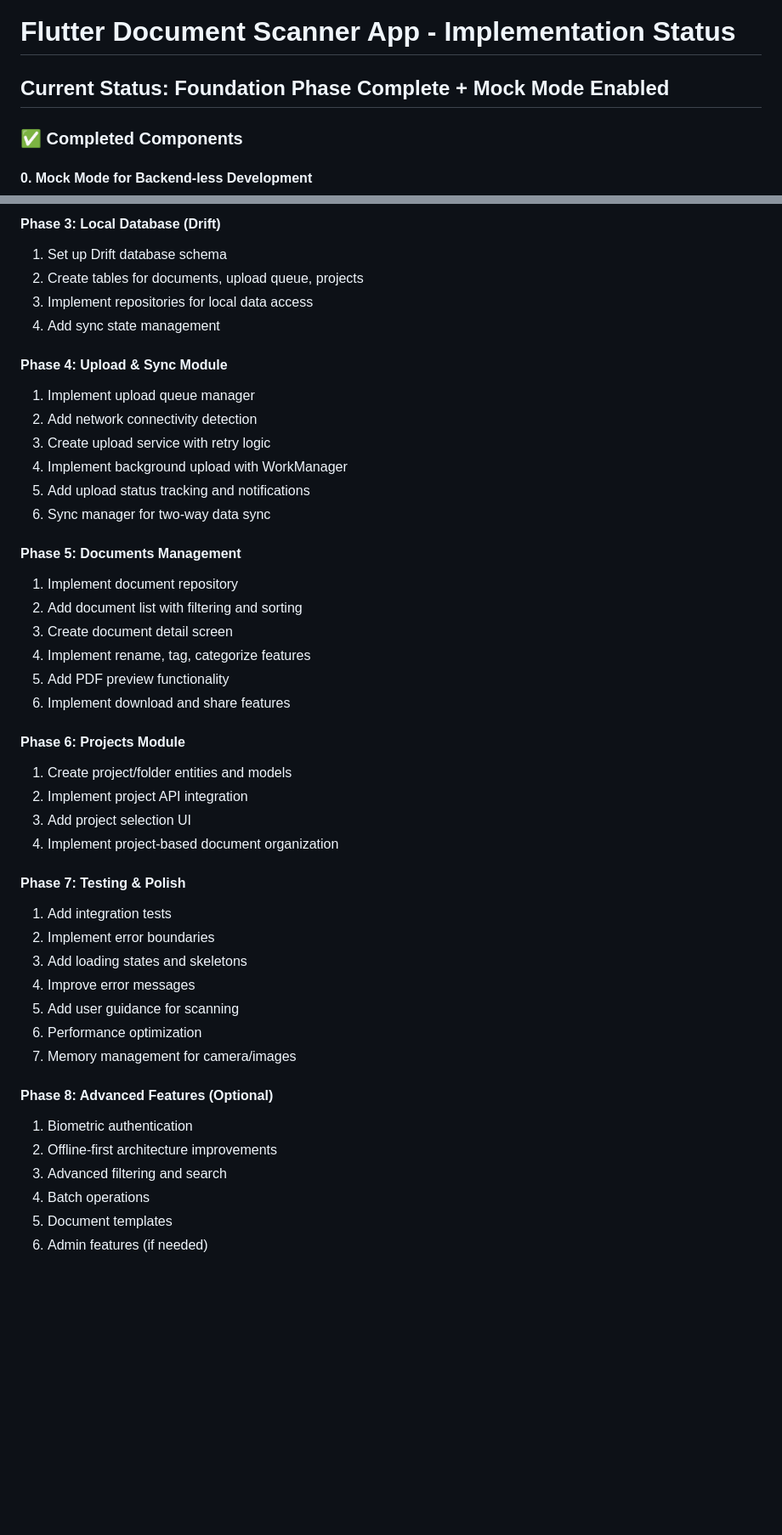
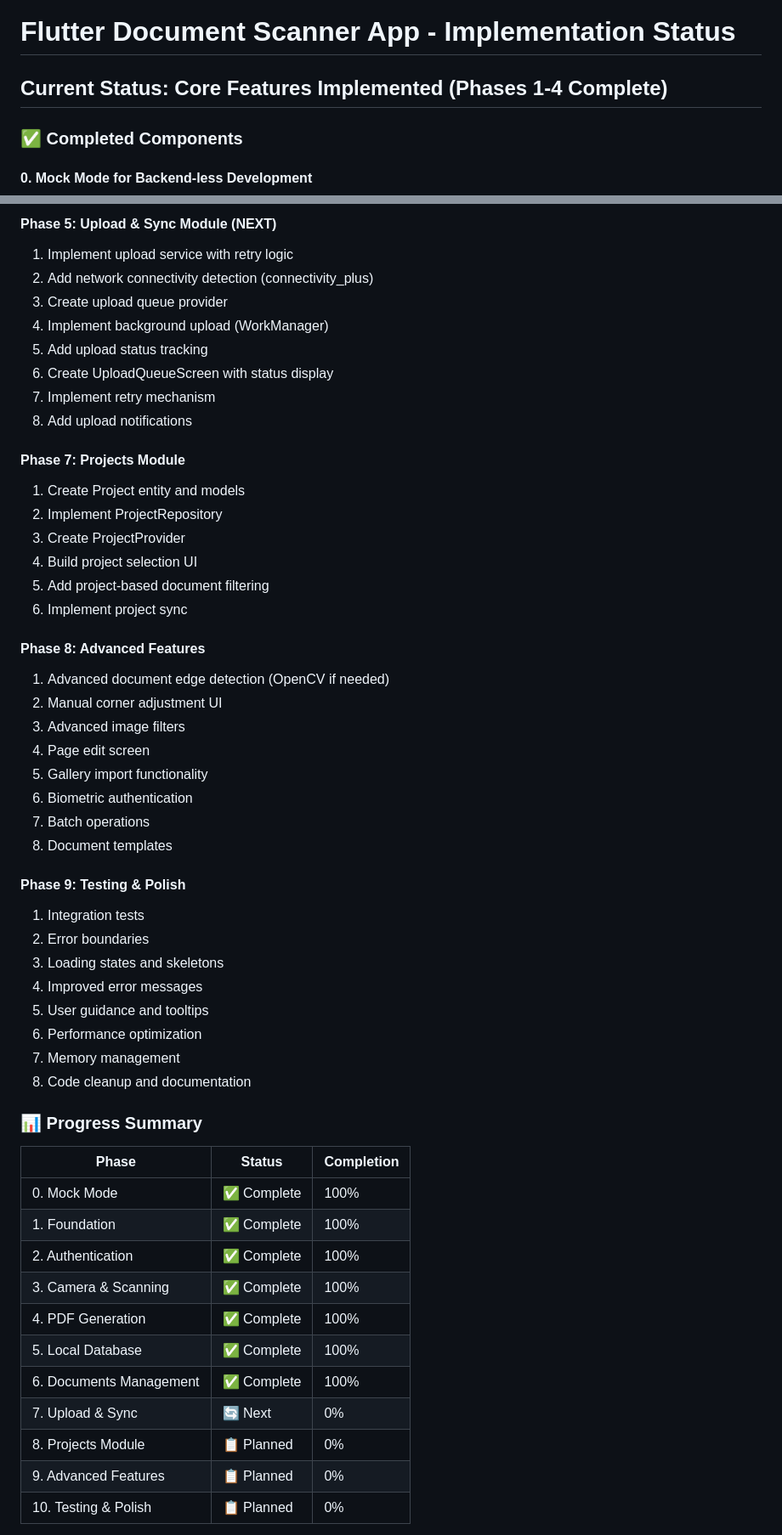
Before and after one commit to md-riaz/flutter-doc-scanner, a Markdown page: docs/IMPLEMENTATION_STATUS.md, 2 parts joined by grey strips. Shown at 85% size. Rendered like a GitHub page; blank space fills up the shorter version.

```diff
--- a/docs/IMPLEMENTATION_STATUS.md
+++ b/docs/IMPLEMENTATION_STATUS.md
@@ -1,6 +1,6 @@
 # Flutter Document Scanner App - Implementation Status
 
-## Current Status: Foundation Phase Complete + Mock Mode Enabled
+## Current Status: Core Features Implemented (Phases 1-4 Complete)
 
 ### ✅ Completed Components
 
@@ -71,45 +133,55 @@
 
-#### Phase 3: Local Database (Drift)
-1. Set up Drift database schema
-2. Create tables for documents, upload queue, projects
-3. Implement repositories for local data access
-4. Add sync state management
+#### Phase 5: Upload & Sync Module (NEXT)
+1. Implement upload service with retry logic
+2. Add network connectivity detection (connectivity_plus)
+3. Create upload queue provider
+4. Implement background upload (WorkManager)
+5. Add upload status tracking
+6. Create UploadQueueScreen with status display
+7. Implement retry mechanism
+8. Add upload notifications
 
-#### Phase 4: Upload & Sync Module
-1. Implement upload queue manager
-2. Add network connectivity detection
-3. Create upload service with retry logic
-4. Implement background upload with WorkManager
-5. Add upload status tracking and notifications
-6. Sync manager for two-way data sync
+#### Phase 7: Projects Module
+1. Create Project entity and models
+2. Implement ProjectRepository
+3. Create ProjectProvider
+4. Build project selection UI
+5. Add project-based document filtering
+6. Implement project sync
 
-#### Phase 5: Documents Management
-1. Implement document repository
-2. Add document list with filtering and sorting
-3. Create document detail screen
-4. Implement rename, tag, categorize features
-5. Add PDF preview functionality
-6. Implement download and share features
+#### Phase 8: Advanced Features
+1. Advanced document edge detection (OpenCV if needed)
+2. Manual corner adjustment UI
+3. Advanced image filters
+4. Page edit screen
+5. Gallery import functionality
+6. Biometric authentication
+7. Batch operations
+8. Document templates
 
-#### Phase 6: Projects Module
-1. Create project/folder entities and models
-2. Implement project API integration
-3. Add project selection UI
-4. Implement project-based document organization
+#### Phase 9: Testing & Polish
+1. Integration tests
+2. Error boundaries
+3. Loading states and skeletons
+4. Improved error messages
+5. User guidance and tooltips
+6. Performance optimization
+7. Memory management
+8. Code cleanup and documentation
 
-#### Phase 7: Testing & Polish
-1. Add integration tests
-2. Implement error boundaries
-3. Add loading states and skeletons
-4. Improve error messages
-5. Add user guidance for scanning
-6. Performance optimization
-7. Memory management for camera/images
+### 📊 Progress Summary
 
-#### Phase 8: Advanced Features (Optional)
-1. Biometric authentication
-2. Offline-first architecture improvements
-3. Advanced filtering and search
-4. Batch operations
-5. Document templates
-6. Admin features (if needed)
+| Phase | Status | Completion |
+|-------|--------|------------|
+| 0. Mock Mode | ✅ Complete | 100% |
+| 1. Foundation | ✅ Complete | 100% |
+| 2. Authentication | ✅ Complete | 100% |
+| 3. Camera & Scanning | ✅ Complete | 100% |
+| 4. PDF Generation | ✅ Complete | 100% |
+| 5. Local Database | ✅ Complete | 100% |
+| 6. Documents Management | ✅ Complete | 100% |
+| 7. Upload & Sync | 🔄 Next | 0% |
+| 8. Projects Module | 📋 Planned | 0% |
+| 9. Advanced Features | 📋 Planned | 0% |
+| 10. Testing & Polish | 📋 Planned | 0% |
+
```
Also changed, not shown: other parts of docs/IMPLEMENTATION_STATUS.md (+170 -90 lines).
